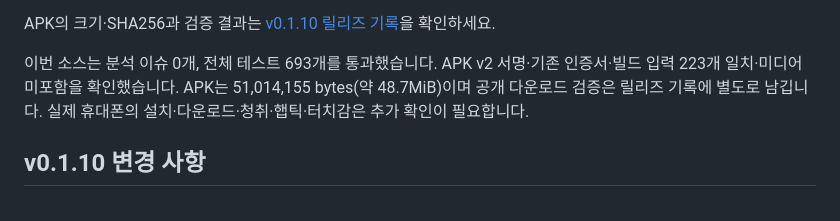
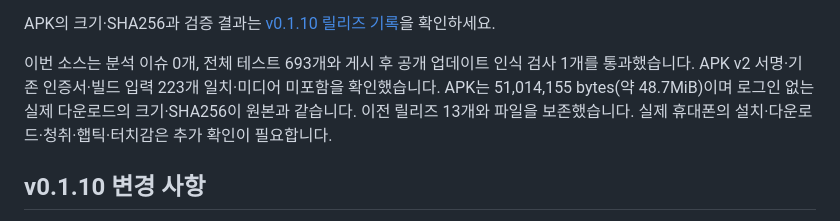
Before and after one commit to Crus7230/kv-engpzl, a Markdown page: README.md, the part around the change. Drawn GitHub-style.

```diff
--- a/README.md
+++ b/README.md
@@ -33,7 +33,7 @@ v0.1.3 이상은 시작 로딩 중 이번 업데이트를 안내할 수 있습
 
 APK의 크기·SHA256과 검증 결과는 [v0.1.10 릴리즈 기록](docs/RELEASE_NOTES_0_1_10.md)을 확인하세요.
 
-이번 소스는 분석 이슈 0개, 전체 테스트 693개를 통과했습니다. APK v2 서명·기존 인증서·빌드 입력 223개 일치·미디어 미포함을 확인했습니다. APK는 51,014,155 bytes(약 48.7MiB)이며 공개 다운로드 검증은 릴리즈 기록에 별도로 남깁니다. 실제 휴대폰의 설치·다운로드·청취·햅틱·터치감은 추가 확인이 필요합니다.
+이번 소스는 분석 이슈 0개, 전체 테스트 693개와 게시 후 공개 업데이트 인식 검사 1개를 통과했습니다. APK v2 서명·기존 인증서·빌드 입력 223개 일치·미디어 미포함을 확인했습니다. APK는 51,014,155 bytes(약 48.7MiB)이며 로그인 없는 실제 다운로드의 크기·SHA256이 원본과 같습니다. 이전 릴리즈 13개와 파일을 보존했습니다. 실제 휴대폰의 설치·다운로드·청취·햅틱·터치감은 추가 확인이 필요합니다.
 
 ## v0.1.10 변경 사항
 
```
Also changed, not shown: docs/RELEASE_NOTES_0_1_10.md (+11 -1 lines).
